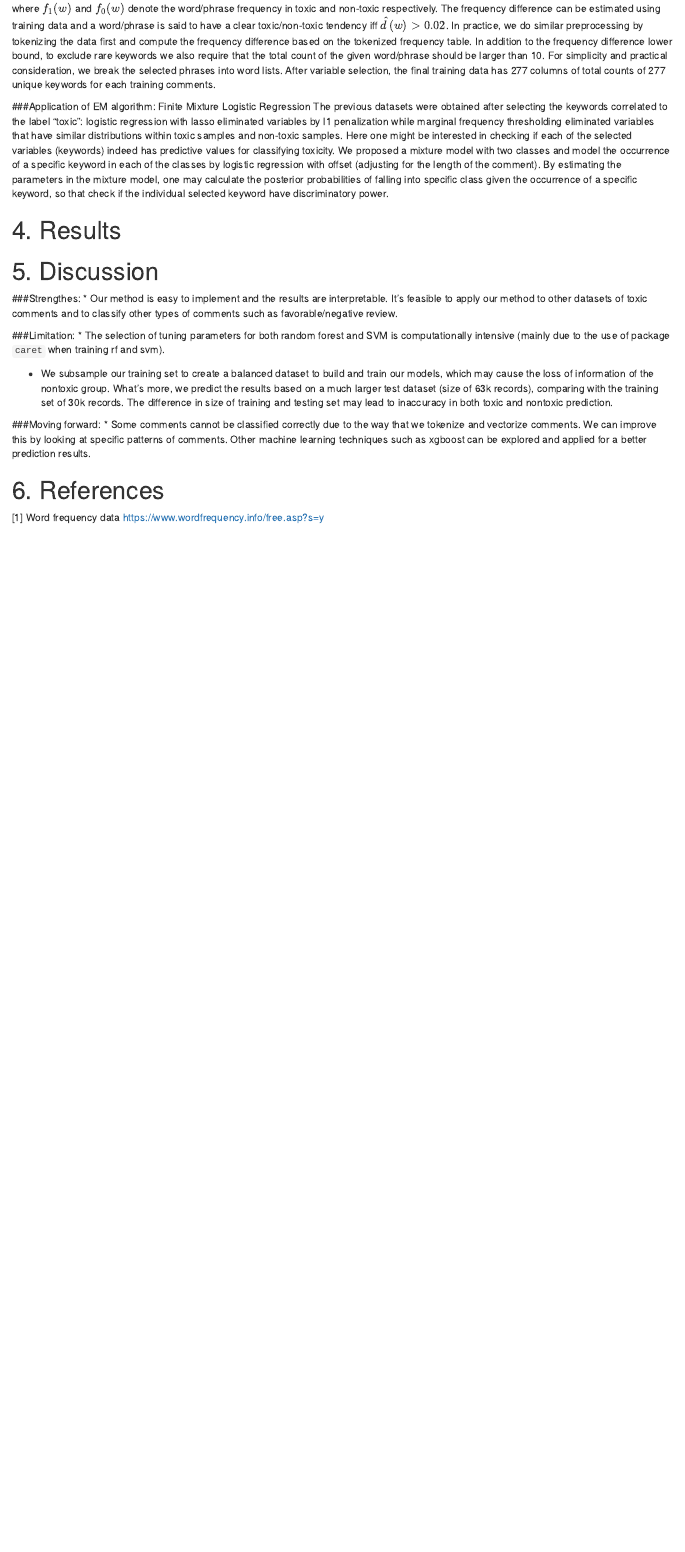
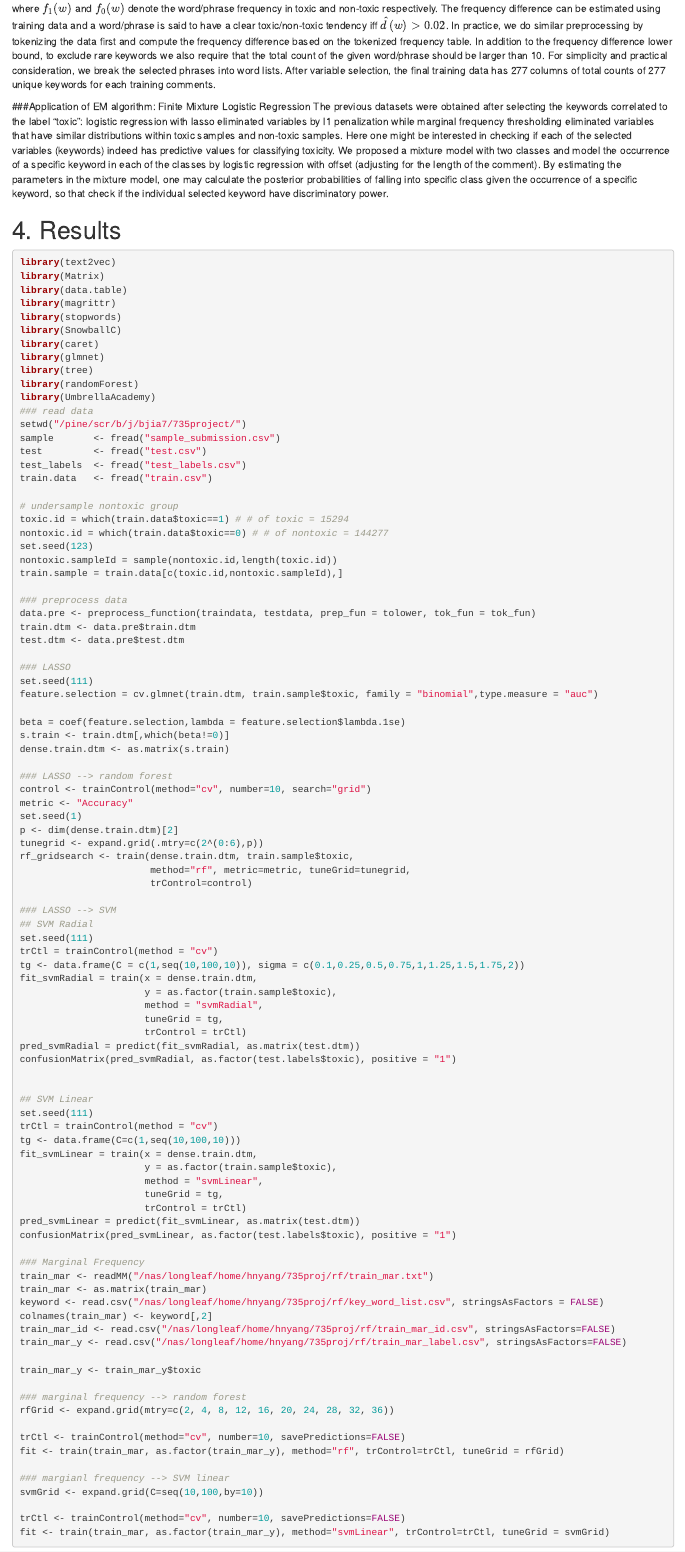
Before and after one commit to hnyang1993/UmbrellaAcademy, an R Markdown document (735project.Rmd): the page in a window 1100 px wide, from 1480 px down. Rendered offline with R 4.5, knitr and Pandoc, with nearby package versions.

Commit message:
add codes in results section

````diff
--- a/735project.Rmd
+++ b/735project.Rmd
@@ -54,7 +54,104 @@ The previous datasets were obtained after selecting the keywords correlated to t
 
 
 # 4. Results
+```{r,eval=FALSE}
+library(text2vec)
+library(Matrix)
+library(data.table)
+library(magrittr)
+library(stopwords)
+library(SnowballC)
+library(caret)
+library(glmnet)
+library(tree)
+library(randomForest)
+library(UmbrellaAcademy)
+### read data
+setwd("/pine/scr/b/j/bjia7/735project/")
+sample       <- fread("sample_submission.csv")
+test         <- fread("test.csv")
+test_labels  <- fread("test_labels.csv")
+train.data   <- fread("train.csv")
 
+# undersample nontoxic group
+toxic.id = which(train.data$toxic==1) # # of toxic = 15294
+nontoxic.id = which(train.data$toxic==0) # # of nontoxic = 144277
+set.seed(123)
+nontoxic.sampleId = sample(nontoxic.id,length(toxic.id))
+train.sample = train.data[c(toxic.id,nontoxic.sampleId),]
+
+### preprocess data
+data.pre <- preprocess_function(traindata, testdata, prep_fun = tolower, tok_fun = tok_fun)
+train.dtm <- data.pre$train.dtm
+test.dtm <- data.pre$test.dtm
+
+### LASSO
+set.seed(111)
+feature.selection = cv.glmnet(train.dtm, train.sample$toxic, family = "binomial",type.measure = "auc")
+
+beta = coef(feature.selection,lambda = feature.selection$lambda.1se)
+s.train <- train.dtm[,which(beta!=0)]
+dense.train.dtm <- as.matrix(s.train)
+
+### LASSO --> random forest
+control <- trainControl(method="cv", number=10, search="grid")
+metric <- "Accuracy"
+set.seed(1)
+p <- dim(dense.train.dtm)[2]
+tunegrid <- expand.grid(.mtry=c(2^(0:6),p))
+rf_gridsearch <- train(dense.train.dtm, train.sample$toxic,
+                       method="rf", metric=metric, tuneGrid=tunegrid,
+                       trControl=control)
+
+### LASSO --> SVM
+## SVM Radial
+set.seed(111)
+trCtl = trainControl(method = "cv")
+tg <- data.frame(C = c(1,seq(10,100,10)), sigma = c(0.1,0.25,0.5,0.75,1,1.25,1.5,1.75,2))
+fit_svmRadial = train(x = dense.train.dtm,
+                      y = as.factor(train.sample$toxic),
+                      method = "svmRadial",
+                      tuneGrid = tg,
+                      trControl = trCtl)
+pred_svmRadial = predict(fit_svmRadial, as.matrix(test.dtm))
+confusionMatrix(pred_svmRadial, as.factor(test.labels$toxic), positive = "1")
+
+
+## SVM Linear
+set.seed(111)
+trCtl = trainControl(method = "cv")
+tg <- data.frame(C=c(1,seq(10,100,10)))
+fit_svmLinear = train(x = dense.train.dtm,
+                      y = as.factor(train.sample$toxic),
+                      method = "svmLinear",
+                      tuneGrid = tg,
+                      trControl = trCtl)
+pred_svmLinear = predict(fit_svmLinear, as.matrix(test.dtm))
+confusionMatrix(pred_svmLinear, as.factor(test.labels$toxic), positive = "1")
+
+### Marginal Frequency
+train_mar <- readMM("/nas/longleaf/home/hnyang/735proj/rf/train_mar.txt")
+train_mar <- as.matrix(train_mar)
+keyword <- read.csv("/nas/longleaf/home/hnyang/735proj/rf/key_word_list.csv", stringsAsFactors = FALSE)
+colnames(train_mar) <- keyword[,2]
+train_mar_id <- read.csv("/nas/longleaf/home/hnyang/735proj/rf/train_mar_id.csv", stringsAsFactors=FALSE)
+train_mar_y <- read.csv("/nas/longleaf/home/hnyang/735proj/rf/train_mar_label.csv", stringsAsFactors=FALSE)
+
+train_mar_y <- train_mar_y$toxic
+
+### marginal frequency --> random forest
+rfGrid <- expand.grid(mtry=c(2, 4, 8, 12, 16, 20, 24, 28, 32, 36))
+
+trCtl <- trainControl(method="cv", number=10, savePredictions=FALSE)
+fit <- train(train_mar, as.factor(train_mar_y), method="rf", trControl=trCtl, tuneGrid = rfGrid)
+
+### margianl frequency --> SVM linear
+svmGrid <- expand.grid(C=seq(10,100,by=10))
+
+trCtl <- trainControl(method="cv", number=10, savePredictions=FALSE)
+fit <- train(train_mar, as.factor(train_mar_y), method="svmLinear", trControl=trCtl, tuneGrid = svmGrid)
+
+```
 
 
 
````
Also changed, not shown: 735project.Rmd (4 more changed lines).
